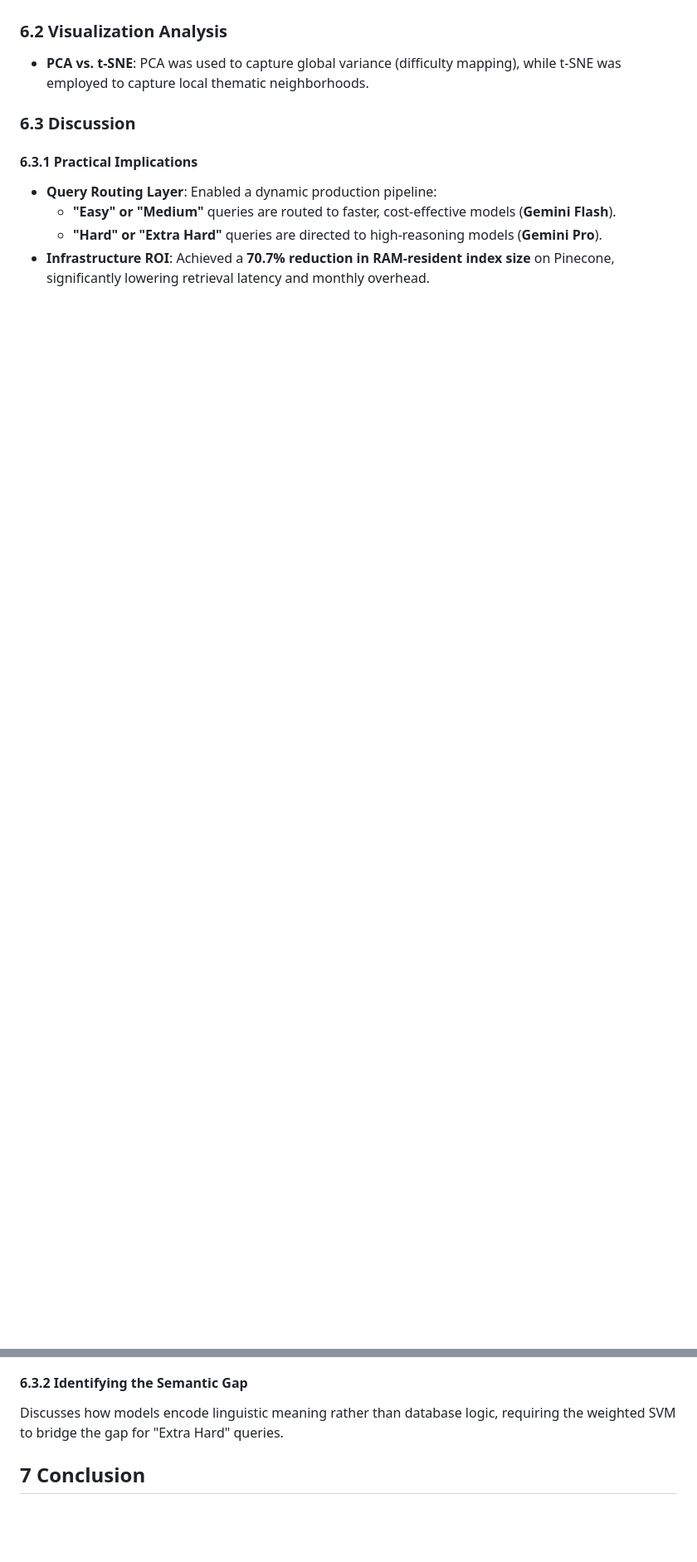
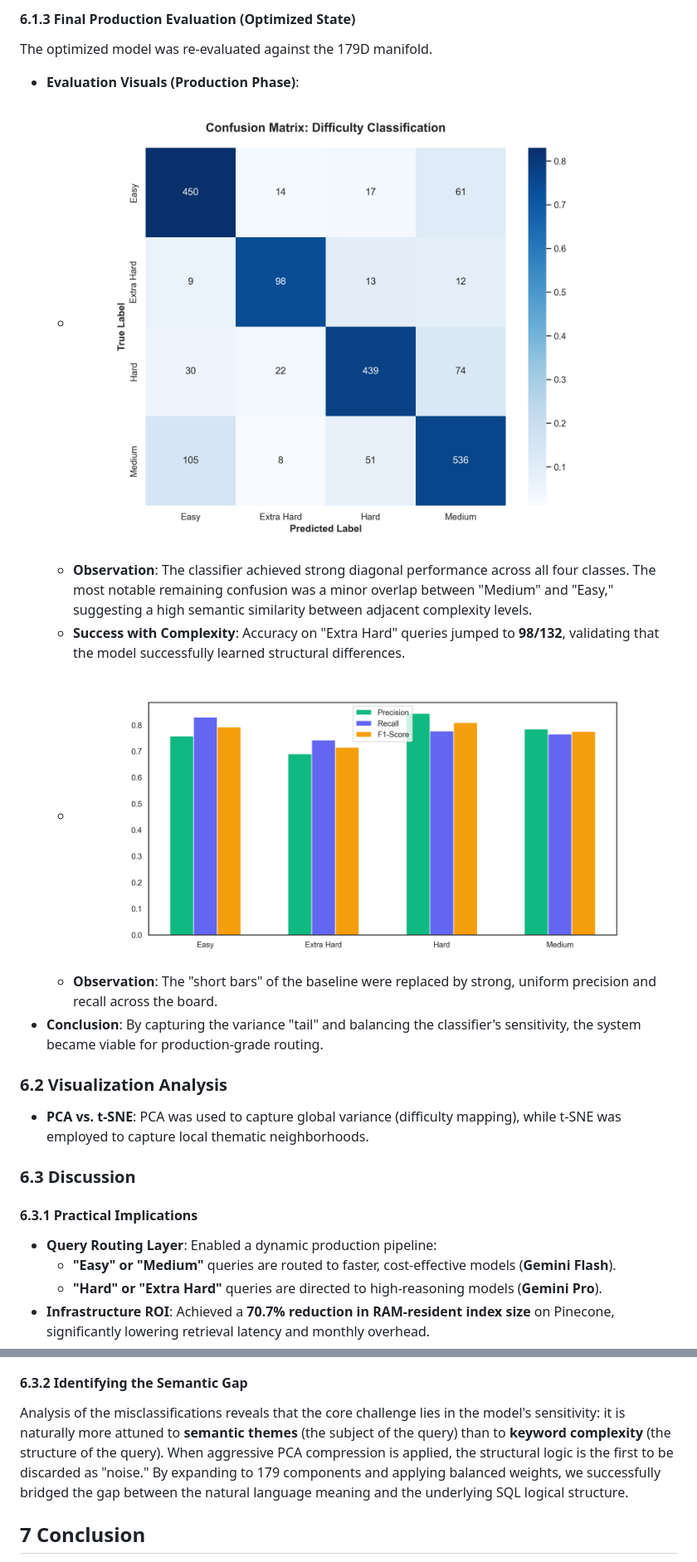
Before and after one commit to akankshaparab/antigravity-ml-project, a Markdown page: paper_revised_draft.md, 2 parts joined by grey strips. Shown: that part at 83% size. Drawn GitHub-style; blank space fills up the shorter version.

```diff
--- a/paper_revised_draft.md
+++ b/paper_revised_draft.md
@@ -83,3 +95,13 @@ The optimized model resolved the semantic gap for 'Hard' queries (80% precision)
+#### 6.1.3 Final Production Evaluation (Optimized State)
+The optimized model was re-evaluated against the 179D manifold.
+
+- **Evaluation Visuals (Production Phase)**:
+    - ![Production Confusion Matrix](phase5_confusion_matrix.png)
+    - **Observation**: The classifier achieved strong diagonal performance across all four classes. The most notable remaining confusion was a minor overlap between "Medium" and "Easy," suggesting a high semantic similarity between adjacent complexity levels.
+    - **Success with Complexity**: Accuracy on "Extra Hard" queries jumped to **98/132**, validating that the model successfully learned structural differences.
+    - ![Production Metric Comparison](phase5_metric_comparison.png)
+    - **Observation**: The "short bars" of the baseline were replaced by strong, uniform precision and recall across the board.
+- **Conclusion**: By capturing the variance "tail" and balancing the classifier's sensitivity, the system became viable for production-grade routing.
 
 
 
@@ -94,7 +116,7 @@ The optimized model resolved the semantic gap for 'Hard' queries (80% precision)
 - **Infrastructure ROI**: Achieved a **70.7% reduction in RAM-resident index size** on Pinecone, significantly lowering retrieval latency and monthly overhead.
 
 #### 6.3.2 Identifying the Semantic Gap
-Discusses how models encode linguistic meaning rather than database logic, requiring the weighted SVM to bridge the gap for "Extra Hard" queries.
+Analysis of the misclassifications reveals that the core challenge lies in the model's sensitivity: it is naturally more attuned to **semantic themes** (the subject of the query) than to **keyword complexity** (the structure of the query). When aggressive PCA compression is applied, the structural logic is the first to be discarded as "noise." By expanding to 179 components and applying balanced weights, we successfully bridged the gap between the natural language meaning and the underlying SQL logical structure.
 
 ## 7 Conclusion
 A range of 50–80 PCA components is sufficient for representing Text-to-SQL complexity. The resulting SVM provides a principled foundation for automated enterprise query routing.
```
Also changed, not shown: other parts of paper_revised_draft.md (+22 -10 lines), pre_vers_metric_comp.png.
